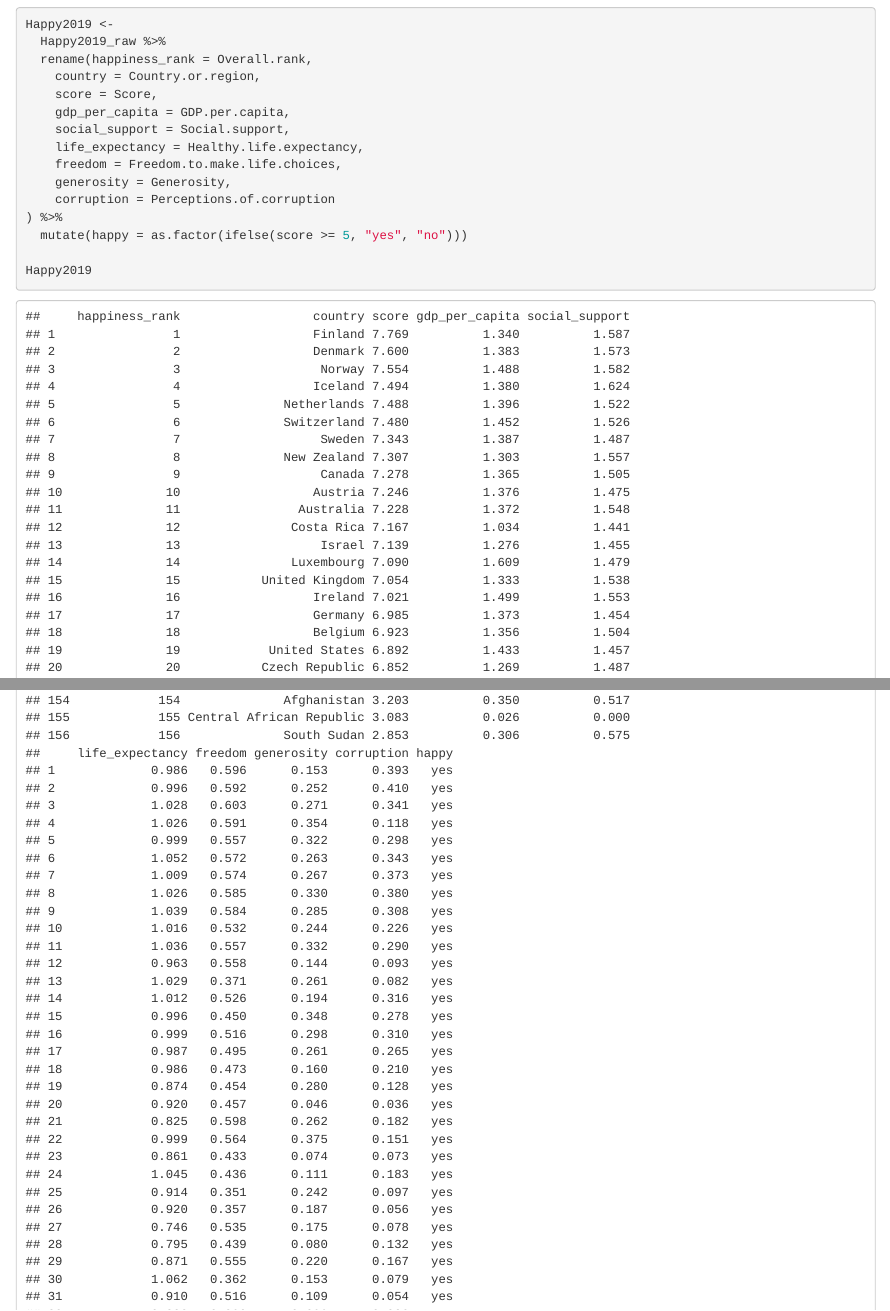
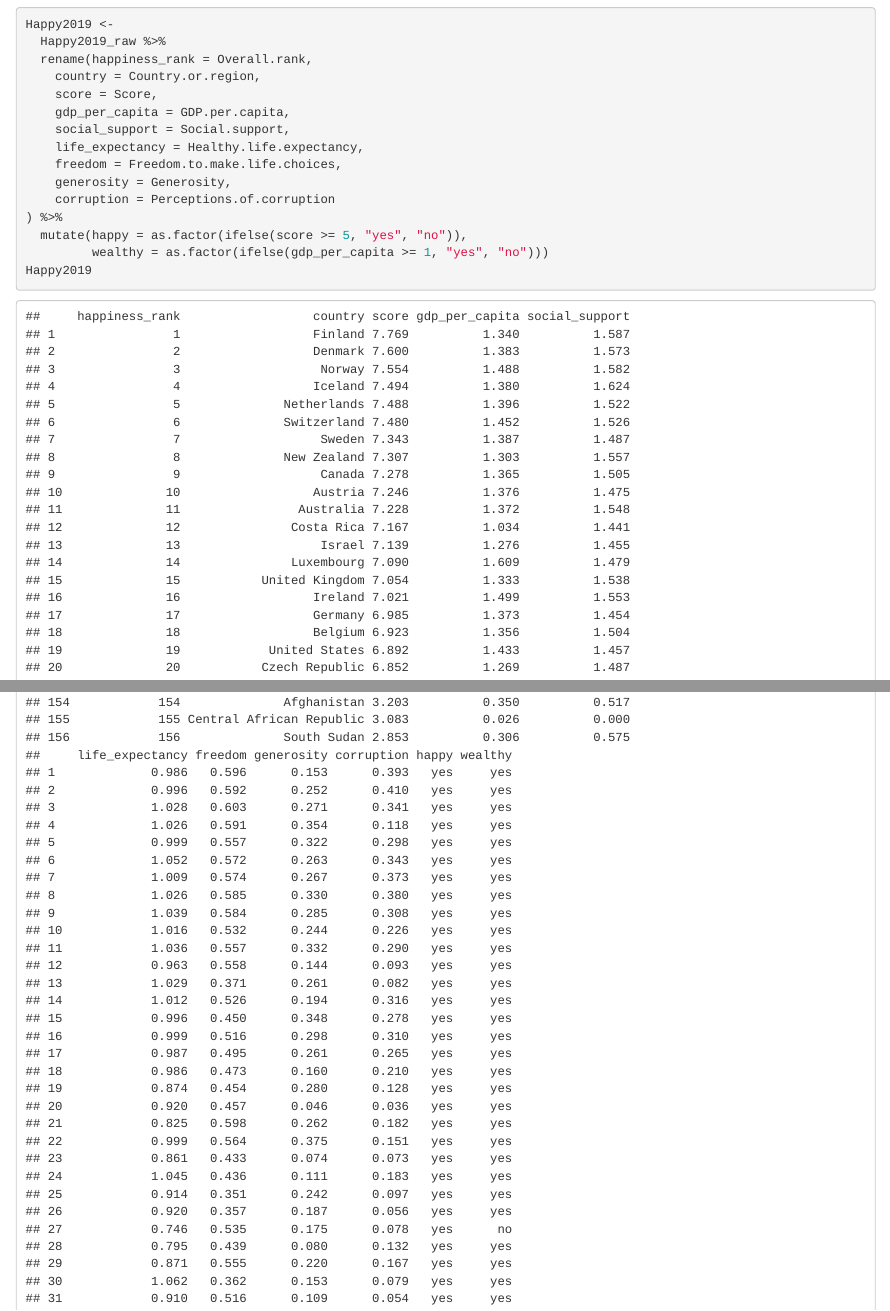
Before and after one commit to mjs7633/Stat-440-Final-Project, an R Markdown document (Stat-440-Final-Report.Rmd): the page in a window 1100 px wide, from 1210 px down, and a second part further down, joined at a grey line. Rendered offline with R 4.5, knitr and Pandoc, with nearby package versions; some code elsewhere in the file could not run offline.

Commit message:
Added wealthy

```diff
--- a/Stat-440-Final-Report.Rmd
+++ b/Stat-440-Final-Report.Rmd
@@ -47,8 +47,8 @@ Happy2019 <-
     generosity = Generosity,
     corruption = Perceptions.of.corruption
 ) %>%
-  mutate(happy = as.factor(ifelse(score >= 5, "yes", "no")))
-
+  mutate(happy = as.factor(ifelse(score >= 5, "yes", "no")),
+         wealthy = as.factor(ifelse(gdp_per_capita >= 1, "yes", "no")))
 Happy2019
 
 
```
Also changed, not shown: Stat-440-Final-Report.Rmd (3 more changed lines).
